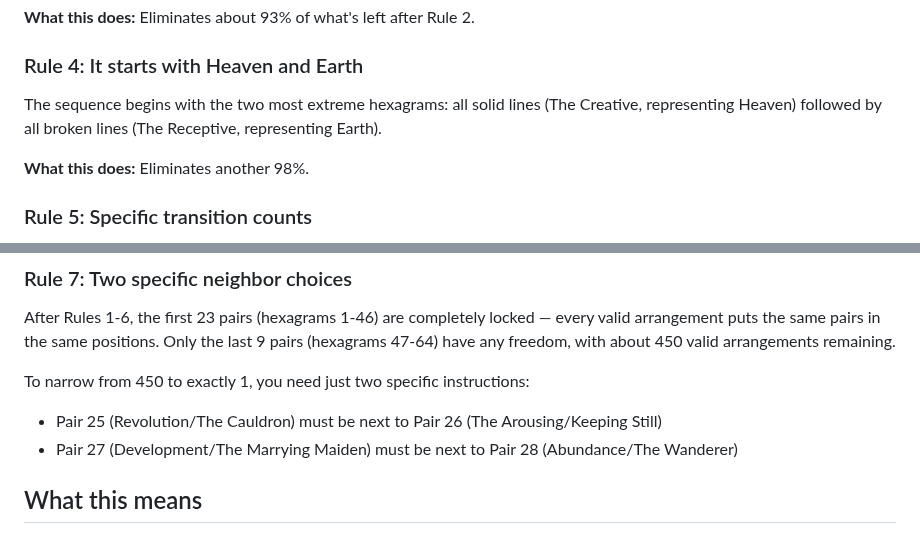
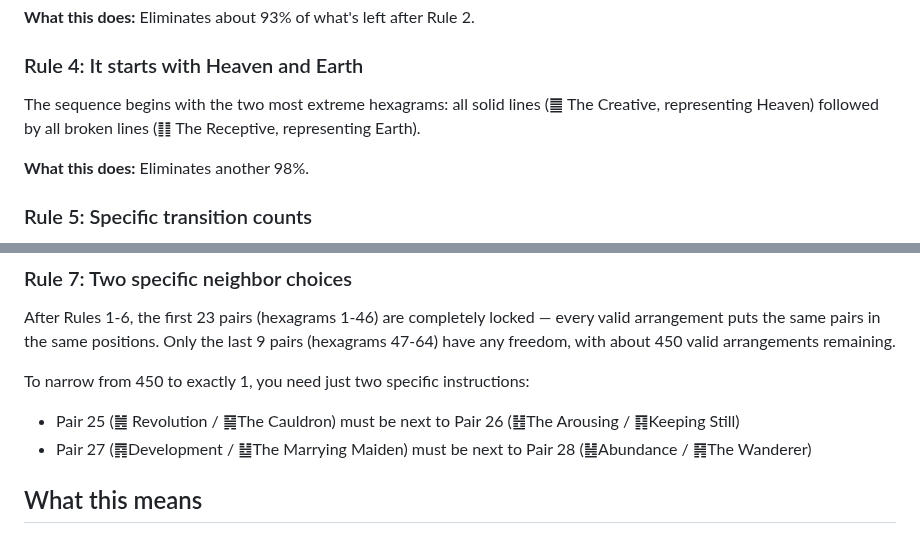
Before and after one commit to petersm3/roae, a Markdown page: SOLVE-SUMMARY.md, 2 parts joined by grey strips. Drawn GitHub-style.

Commit message:
Add hexagram Unicode characters to SOLVE-SUMMARY.md
Co-Authored-By: Claude Opus 4.6 (1M context) <noreply@anthropic.com>

```diff
--- a/SOLVE-SUMMARY.md
+++ b/SOLVE-SUMMARY.md
@@ -36,7 +36,7 @@ Every hexagram has an "opposite" — the one where every solid line becomes brok
 
 ### Rule 4: It starts with Heaven and Earth
 
-The sequence begins with the two most extreme hexagrams: all solid lines (The Creative, representing Heaven) followed by all broken lines (The Receptive, representing Earth).
+The sequence begins with the two most extreme hexagrams: all solid lines (䷀ The Creative, representing Heaven) followed by all broken lines (䷁ The Receptive, representing Earth).
 
 **What this does:** Eliminates another 98%.
 
@@ -56,8 +56,8 @@ After Rules 1-6, the first 23 pairs (hexagrams 1-46) are completely locked — e
 
 To narrow from 450 to exactly 1, you need just two specific instructions:
 
-- Pair 25 (Revolution/The Cauldron) must be next to Pair 26 (The Arousing/Keeping Still)
-- Pair 27 (Development/The Marrying Maiden) must be next to Pair 28 (Abundance/The Wanderer)
+- Pair 25 (䷰ Revolution / ䷱The Cauldron) must be next to Pair 26 (䷲The Arousing / ䷳Keeping Still)
+- Pair 27 (䷴Development / ䷵The Marrying Maiden) must be next to Pair 28 (䷶Abundance / ䷷The Wanderer)
 
 ## What this means
 
```
